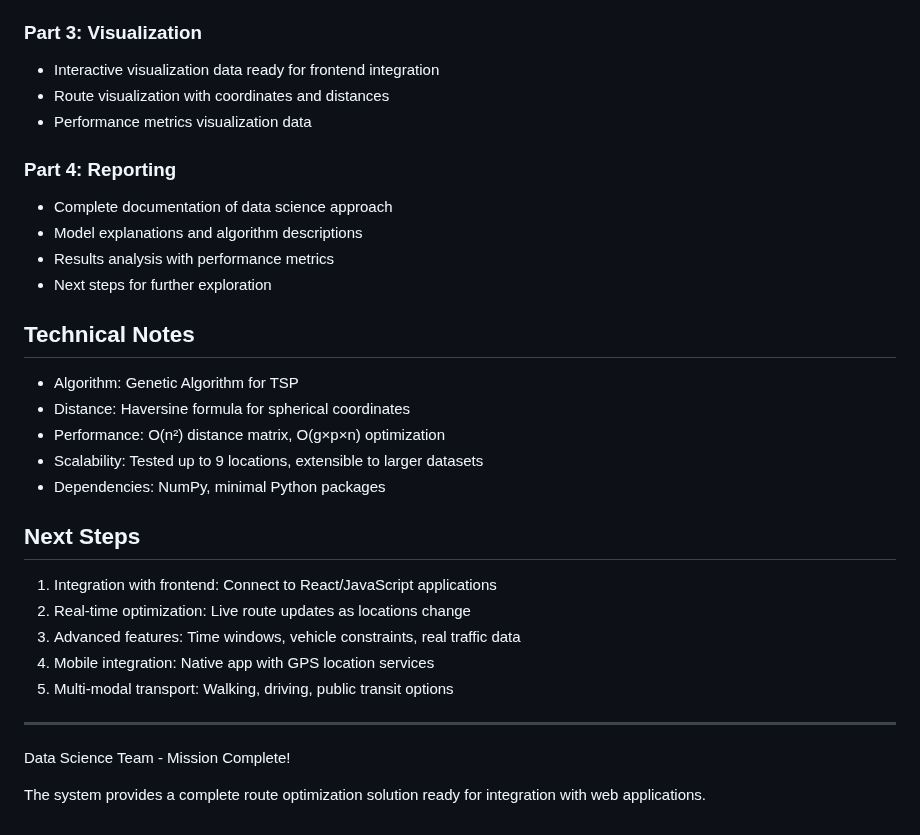
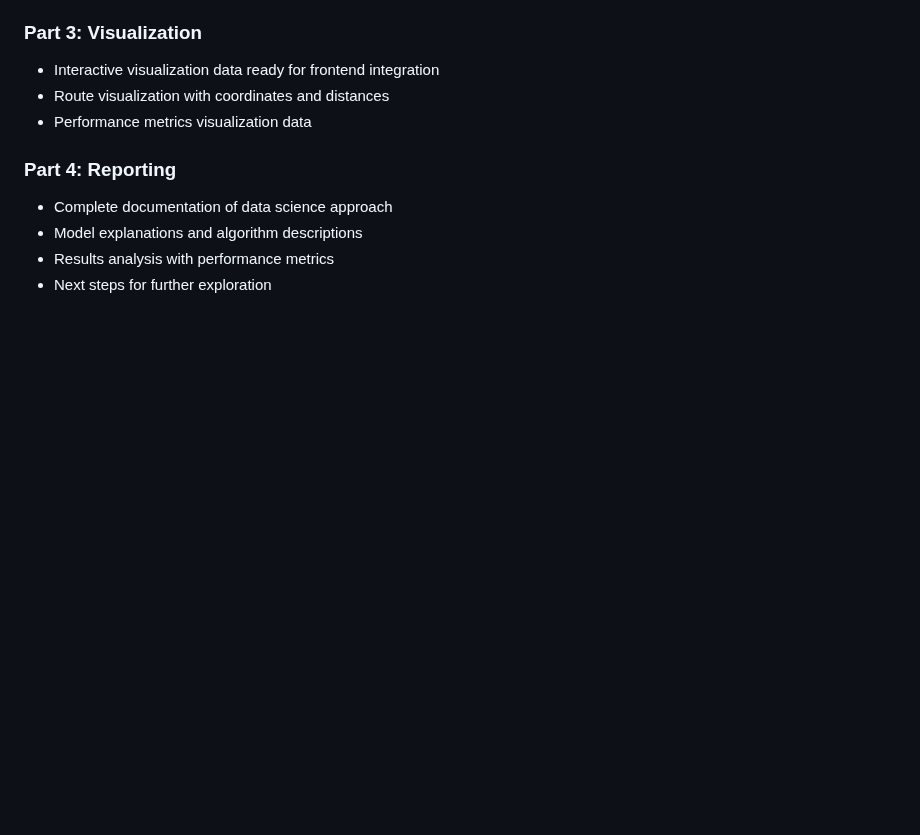
Before and after one commit to betanight/summer_jam, a Markdown page: README.md, the part around the change. GitHub-like rendering; blank space fills up the shorter version.

```diff
--- a/README.md
+++ b/README.md
@@ -151,25 +151,3 @@ The main API class providing all optimization functionality.
 - Model explanations and algorithm descriptions
 - Results analysis with performance metrics
 - Next steps for further exploration
-
-## Technical Notes
-
-- Algorithm: Genetic Algorithm for TSP
-- Distance: Haversine formula for spherical coordinates
-- Performance: O(n²) distance matrix, O(g×p×n) optimization
-- Scalability: Tested up to 9 locations, extensible to larger datasets
-- Dependencies: NumPy, minimal Python packages
-
-## Next Steps
-
-1. Integration with frontend: Connect to React/JavaScript applications
-2. Real-time optimization: Live route updates as locations change
-3. Advanced features: Time windows, vehicle constraints, real traffic data
-4. Mobile integration: Native app with GPS location services
-5. Multi-modal transport: Walking, driving, public transit options
-
----
-
-Data Science Team - Mission Complete!
-
-The system provides a complete route optimization solution ready for integration with web applications.
```
